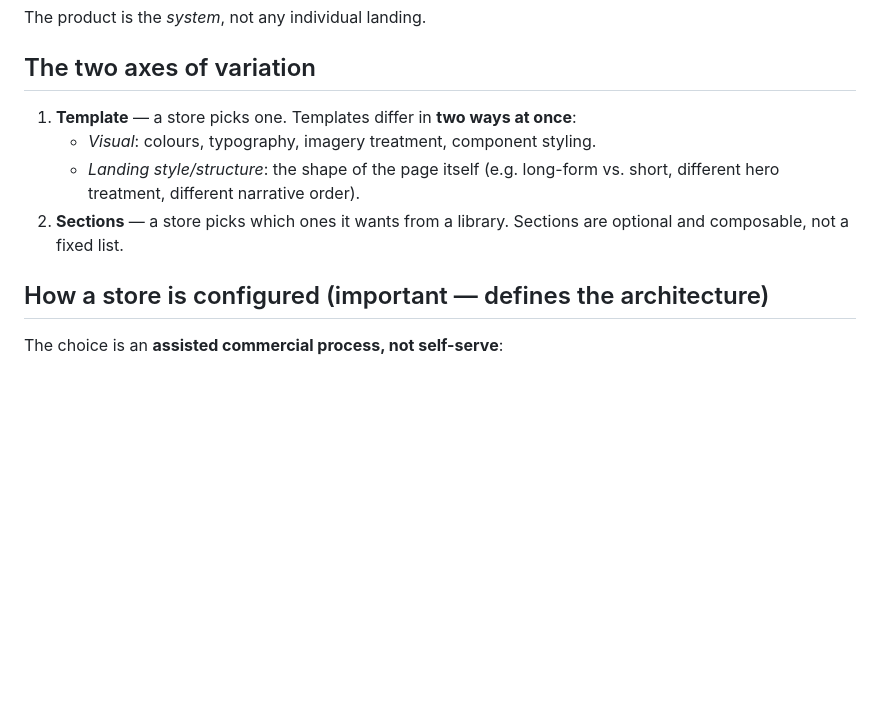
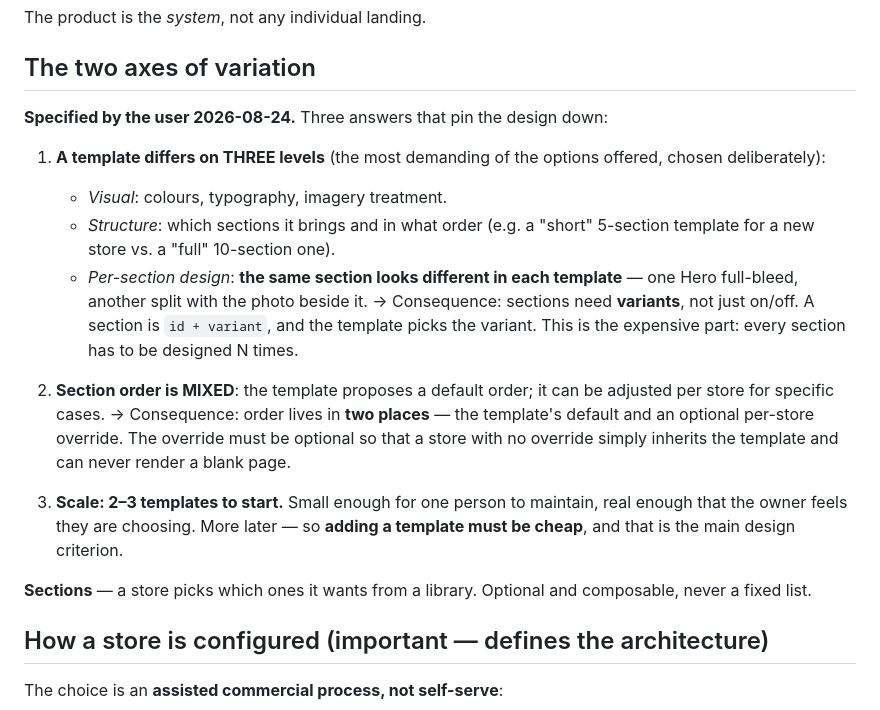
Before and after one commit to tottimilan/usafitness, a Markdown page: memory/01-product-vision.md, the part around the change. GitHub-like rendering; blank space fills up the shorter version.

Commit message:
docs(memory): fijar los 3 ejes del sistema de plantillas
Decisiones del usuario (2026-08-24):
- Una plantilla difiere en visual, estructura Y diseno de cada seccion.
  Eso implica VARIANTES de seccion, no solo activar/desactivar.
- El orden de secciones es mixto: la plantilla propone, la tienda ajusta.
  El override por tienda debe ser opcional para no poder quedarse en blanco.
- 2-3 plantillas para empezar, asi que anadir una plantilla nueva tiene que
  ser barato: ese es el criterio de diseno principal.

Co-Authored-By: Claude Opus 5 <noreply@anthropic.com>

```diff
--- a/memory/01-product-vision.md
+++ b/memory/01-product-vision.md
@@ -10,10 +10,20 @@ The product is the *system*, not any individual landing.
 
 ## The two axes of variation
 
-1. **Template** — a store picks one. Templates differ in **two ways at once**:
-   - *Visual*: colours, typography, imagery treatment, component styling.
-   - *Landing style/structure*: the shape of the page itself (e.g. long-form vs. short, different hero treatment, different narrative order).
-2. **Sections** — a store picks which ones it wants from a library. Sections are optional and composable, not a fixed list.
+**Specified by the user 2026-08-24.** Three answers that pin the design down:
+
+1. **A template differs on THREE levels** (the most demanding of the options offered, chosen deliberately):
+   - *Visual*: colours, typography, imagery treatment.
+   - *Structure*: which sections it brings and in what order (e.g. a "short" 5-section template for a new store vs. a "full" 10-section one).
+   - *Per-section design*: **the same section looks different in each template** — one Hero full-bleed, another split with the photo beside it.
+   → Consequence: sections need **variants**, not just on/off. A section is `id + variant`, and the template picks the variant. This is the expensive part: every section has to be designed N times.
+
+2. **Section order is MIXED**: the template proposes a default order; it can be adjusted per store for specific cases.
+   → Consequence: order lives in **two places** — the template's default and an optional per-store override. The override must be optional so that a store with no override simply inherits the template and can never render a blank page.
+
+3. **Scale: 2–3 templates to start.** Small enough for one person to maintain, real enough that the owner feels they are choosing. More later — so **adding a template must be cheap**, and that is the main design criterion.
+
+**Sections** — a store picks which ones it wants from a library. Optional and composable, never a fixed list.
 
 ## How a store is configured (important — defines the architecture)
 
```
